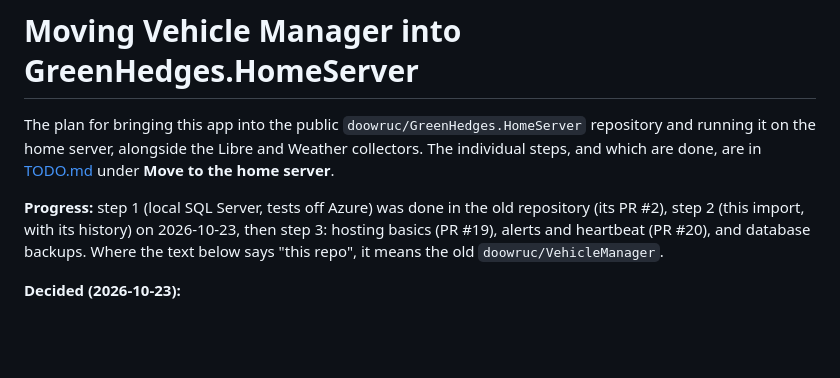
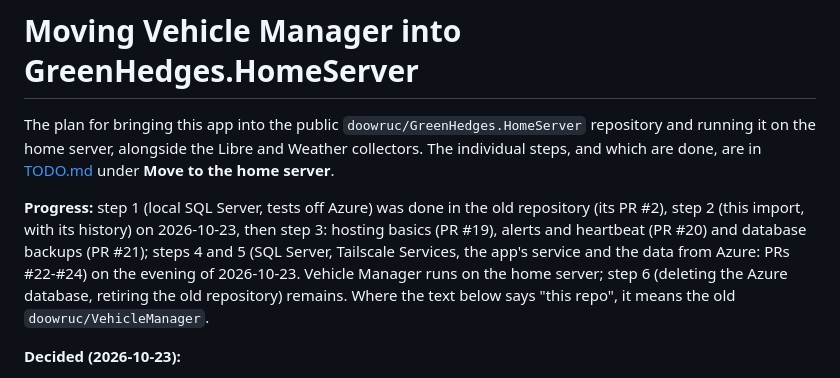
Before and after one commit to doowruc/GreenHedges.Collectors, a Markdown page: docs/vehicle-manager/HOMESERVER-MIGRATION.md, the part around the change. Rendered like a GitHub page; blank space fills up the shorter version.

```diff
--- a/docs/vehicle-manager/HOMESERVER-MIGRATION.md
+++ b/docs/vehicle-manager/HOMESERVER-MIGRATION.md
@@ -5,7 +5,9 @@ server, alongside the Libre and Weather collectors. The individual steps, and wh
 [TODO.md](TODO.md) under **Move to the home server**.
 
 **Progress:** step 1 (local SQL Server, tests off Azure) was done in the old repository (its PR #2), step 2 (this
-import, with its history) on 2026-10-23, then step 3: hosting basics (PR #19), alerts and heartbeat (PR #20), and database backups. Where the text below says "this repo", it means the old `doowruc/VehicleManager`.
+import, with its history) on 2026-10-23, then step 3: hosting basics (PR #19), alerts and heartbeat (PR #20) and database backups (PR #21); steps 4 and 5
+(SQL Server, Tailscale Services, the app's service and the data from Azure: PRs #22-#24) on the evening of 2026-10-23.
+Vehicle Manager runs on the home server; step 6 (deleting the Azure database, retiring the old repository) remains. Where the text below says "this repo", it means the old `doowruc/VehicleManager`.
 
 **Decided (2026-10-23):**
 
```
Also changed, not shown: README.md (+1 -1 lines), docs/vehicle-manager/TODO.md (+7 -7 lines).
